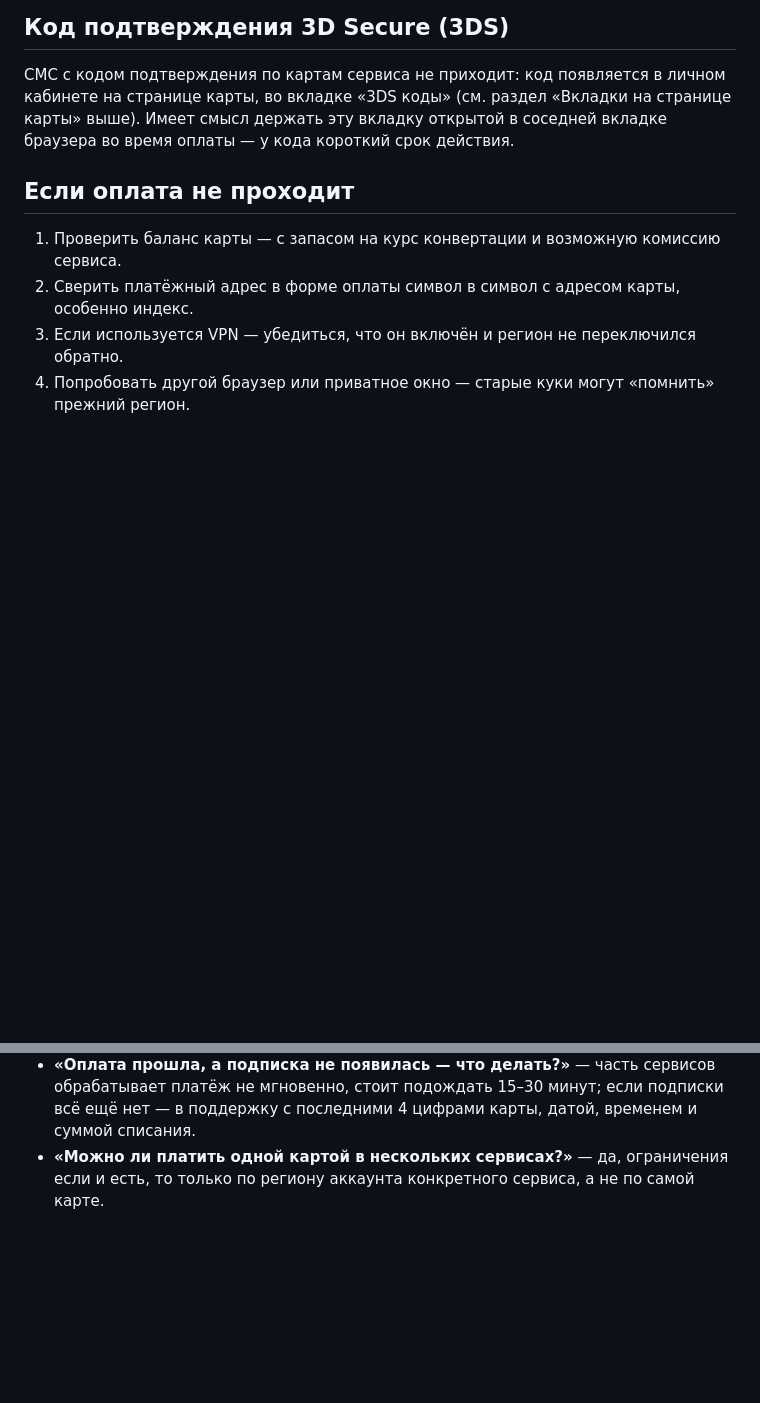
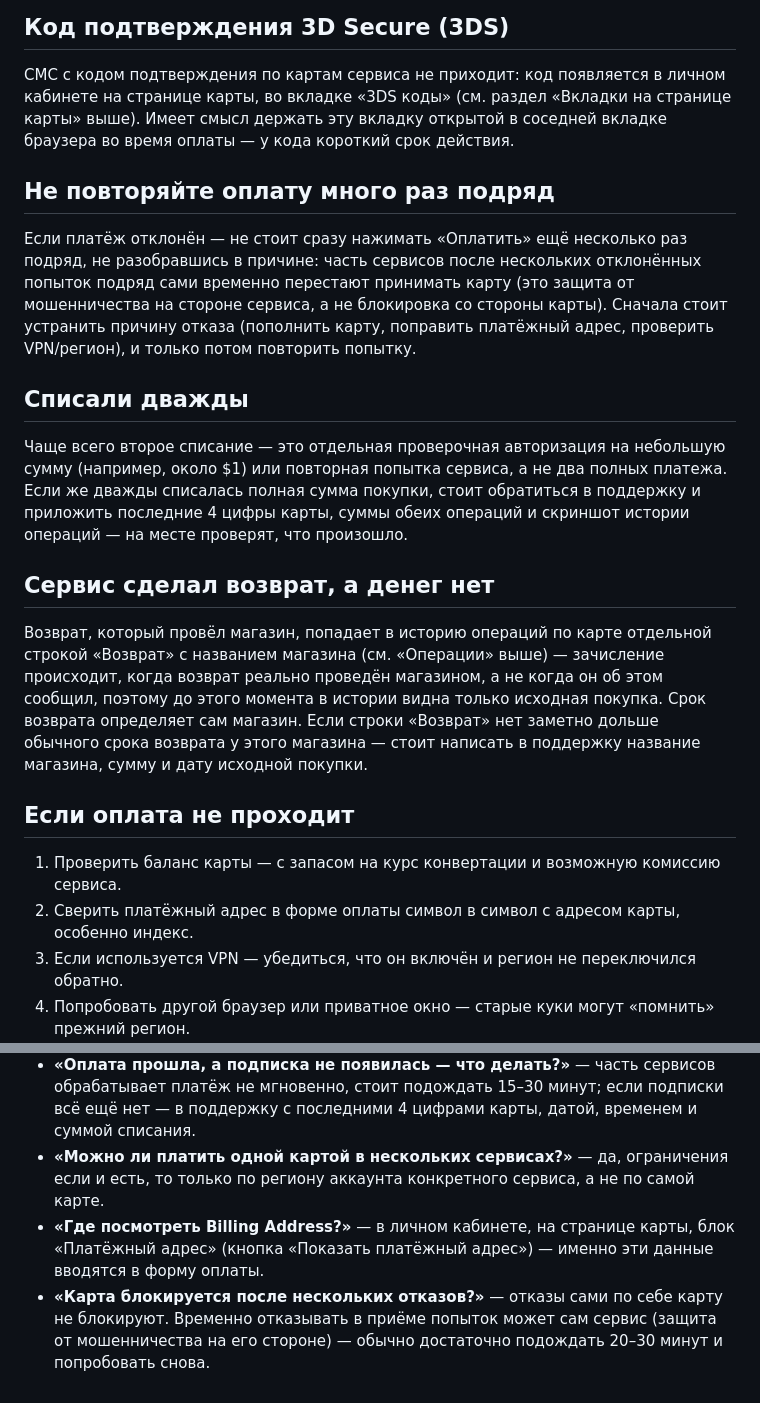
Before and after one commit to timur518/cardbank, a Markdown page: public/mojno-help/knowledge.md, 2 parts joined by grey strips. GitHub-like rendering; blank space fills up the shorter version.

Commit message:
mojno-help: расширить инструкцию по отклонённым платежам
Добавлены разделы в «Как оплачивать зарубежные сервисы картой»:
«Не повторяйте оплату много раз подряд» (без спекуляций про размер
комиссии за попытку или блокировку аккаунта — этого в нашей системе не
реализовано), «Списали дважды» (авторизационный холд vs двойное
списание, куда обращаться), «Сервис сделал возврат, а денег нет»
(привязка к уже описанному типу операции «Возврат»), плюс 2 новых
вопроса в FAQ (где посмотреть Billing Address, блокируется ли карта
после отказов).

Не стал переносить из присланного текста: бренд GetCard, конкретную
комиссию за отклонённую попытку ($0,50), отдельный «счёт в кабинете»
с уходом в минус и автоблокировку аккаунта после 4 отказов подряд — в
нашей кодовой базе (CardTransaction, CardProduct.decline_fee_usd,
User) нет такого отдельного счёта/баланса и такой логики автоблокировки,
это похоже на механику другого сервиса (не нашего), добавлять как
подтверждённый факт не стал.

Проверено: php tests/smoke.php — все проверки проходят.

```diff
--- a/public/mojno-help/knowledge.md
+++ b/public/mojno-help/knowledge.md
@@ -249,6 +249,29 @@ Google Wallet (чтобы платить телефоном бесконтакт
 Имеет смысл держать эту вкладку открытой в соседней вкладке браузера во время оплаты —
 у кода короткий срок действия.
 
+## Не повторяйте оплату много раз подряд
+Если платёж отклонён — не стоит сразу нажимать «Оплатить» ещё несколько раз подряд, не
+разобравшись в причине: часть сервисов после нескольких отклонённых попыток подряд сами
+временно перестают принимать карту (это защита от мошенничества на стороне сервиса, а
+не блокировка со стороны карты). Сначала стоит устранить причину отказа (пополнить
+карту, поправить платёжный адрес, проверить VPN/регион), и только потом повторить
+попытку.
+
+## Списали дважды
+Чаще всего второе списание — это отдельная проверочная авторизация на небольшую сумму
+(например, около $1) или повторная попытка сервиса, а не два полных платежа. Если же
+дважды списалась полная сумма покупки, стоит обратиться в поддержку и приложить
+последние 4 цифры карты, суммы обеих операций и скриншот истории операций — на месте
+проверят, что произошло.
+
+## Сервис сделал возврат, а денег нет
+Возврат, который провёл магазин, попадает в историю операций по карте отдельной строкой
+«Возврат» с названием магазина (см. «Операции» выше) — зачисление происходит, когда
+возврат реально проведён магазином, а не когда он об этом сообщил, поэтому до этого
+момента в истории видна только исходная покупка. Срок возврата определяет сам магазин.
+Если строки «Возврат» нет заметно дольше обычного срока возврата у этого магазина —
+стоит написать в поддержку название магазина, сумму и дату исходной покупки.
+
 ## Если оплата не проходит
 1. Проверить баланс карты — с запасом на курс конвертации и возможную комиссию сервиса.
 2. Сверить платёжный адрес в форме оплаты символ в символ с адресом карты, особенно индекс.
@@ -272,3 +295,9 @@ Google Wallet (чтобы платить телефоном бесконтакт
   поддержку с последними 4 цифрами карты, датой, временем и суммой списания.
 - **«Можно ли платить одной картой в нескольких сервисах?»** — да, ограничения если и
   есть, то только по региону аккаунта конкретного сервиса, а не по самой карте.
+- **«Где посмотреть Billing Address?»** — в личном кабинете, на странице карты, блок
+  «Платёжный адрес» (кнопка «Показать платёжный адрес») — именно эти данные вводятся
+  в форму оплаты.
+- **«Карта блокируется после нескольких отказов?»** — отказы сами по себе карту не блокируют.
+  Временно отказывать в приёме попыток может сам сервис (защита от мошенничества
+  на его стороне) — обычно достаточно подождать 20–30 минут и попробовать снова.
```
